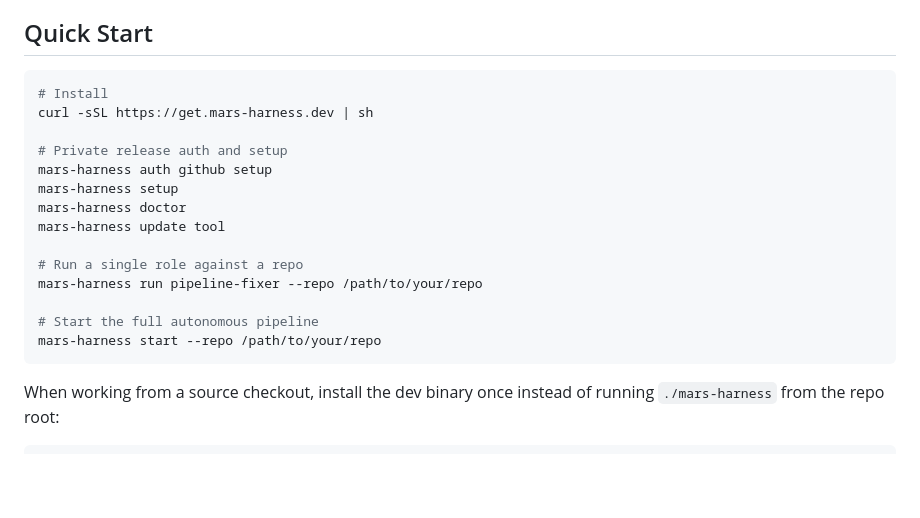
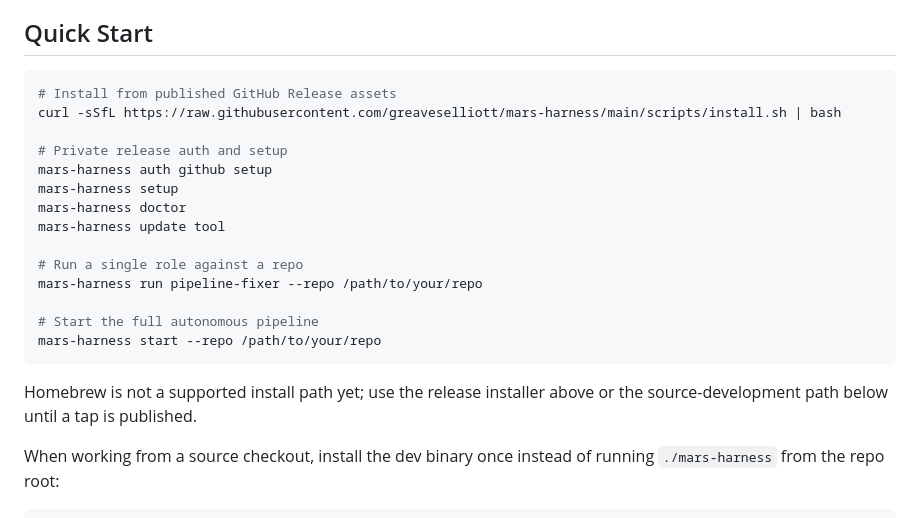
Before and after one commit to greaveselliott/MARS, a Markdown page: README.md, the part around the change. Rendered like a GitHub page; blank space fills up the shorter version.

Commit message:
docs: correct unsupported Homebrew install guidance

````diff
--- a/README.md
+++ b/README.md
@@ -23,8 +23,8 @@ Full text: [docs/design-docs/tenets.md](docs/design-docs/tenets.md)
 ## Quick Start
 
 ```bash
-# Install
-curl -sSL https://get.mars-harness.dev | sh
+# Install from published GitHub Release assets
+curl -sSfL https://raw.githubusercontent.com/greaveselliott/mars-harness/main/scripts/install.sh | bash
 
 # Private release auth and setup
 mars-harness auth github setup
@@ -38,6 +38,9 @@ mars-harness run pipeline-fixer --repo /path/to/your/repo
 # Start the full autonomous pipeline
 mars-harness start --repo /path/to/your/repo
 ```
+
+Homebrew is not a supported install path yet; use the release installer above
+or the source-development path below until a tap is published.
 
 When working from a source checkout, install the dev binary once instead of running `./mars-harness` from the repo root:
 
````
Also changed, not shown: docs/quickstart.md (+3 -0 lines), 1 other file.
